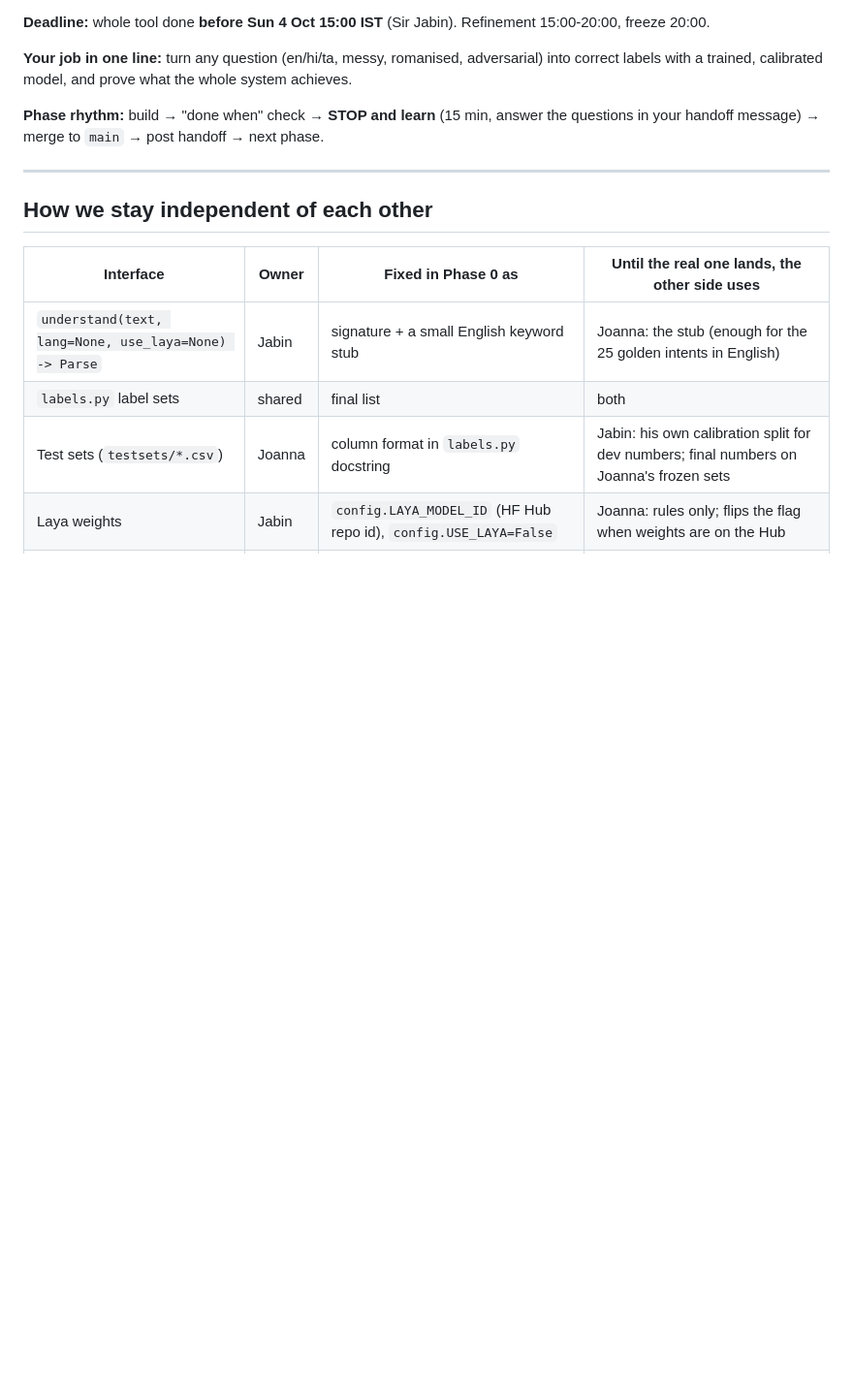
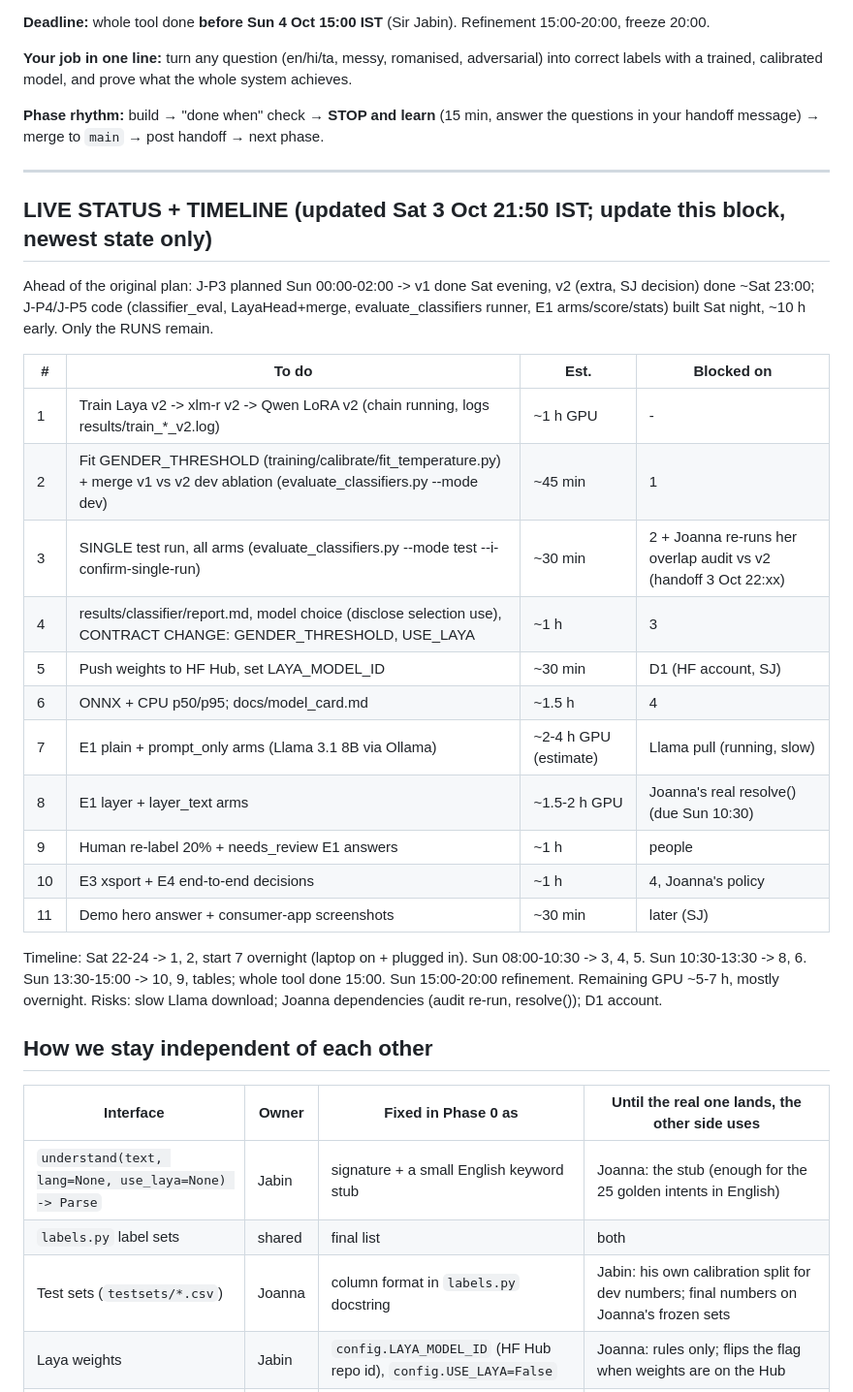
Before and after one commit to Joannapreethi28/ICC-26, a Markdown page: document/jabin_split.md, the part around the change. Shown at 97% size. GitHub-like rendering; blank space fills up the shorter version.

Commit message:
jabin_split: live status and updated timeline

```diff
--- a/document/jabin_split.md
+++ b/document/jabin_split.md
@@ -9,6 +9,27 @@ Owner: Sir Jabin, with Claude Code. Partner track: `joanna_split.md` (Joanna + A
 **Phase rhythm:** build → "done when" check → **STOP and learn** (15 min, answer the questions in your handoff message) → merge to `main` → post handoff → next phase.
 
 ---
+
+## LIVE STATUS + TIMELINE (updated Sat 3 Oct 21:50 IST; update this block, newest state only)
+
+Ahead of the original plan: J-P3 planned Sun 00:00-02:00 -> v1 done Sat evening, v2 (extra, SJ decision) done ~Sat 23:00; J-P4/J-P5 code (classifier_eval, LayaHead+merge, evaluate_classifiers runner, E1 arms/score/stats) built Sat night, ~10 h early. Only the RUNS remain.
+
+| # | To do | Est. | Blocked on |
+|---|---|---|---|
+| 1 | Train Laya v2 -> xlm-r v2 -> Qwen LoRA v2 (chain running, logs results/train_*_v2.log) | ~1 h GPU | - |
+| 2 | Fit GENDER_THRESHOLD (training/calibrate/fit_temperature.py) + merge v1 vs v2 dev ablation (evaluate_classifiers.py --mode dev) | ~45 min | 1 |
+| 3 | SINGLE test run, all arms (evaluate_classifiers.py --mode test --i-confirm-single-run) | ~30 min | 2 + Joanna re-runs her overlap audit vs v2 (handoff 3 Oct 22:xx) |
+| 4 | results/classifier/report.md, model choice (disclose selection use), CONTRACT CHANGE: GENDER_THRESHOLD, USE_LAYA | ~1 h | 3 |
+| 5 | Push weights to HF Hub, set LAYA_MODEL_ID | ~30 min | D1 (HF account, SJ) |
+| 6 | ONNX + CPU p50/p95; docs/model_card.md | ~1.5 h | 4 |
+| 7 | E1 plain + prompt_only arms (Llama 3.1 8B via Ollama) | ~2-4 h GPU (estimate) | Llama pull (running, slow) |
+| 8 | E1 layer + layer_text arms | ~1.5-2 h GPU | Joanna's real resolve() (due Sun 10:30) |
+| 9 | Human re-label 20% + needs_review E1 answers | ~1 h | people |
+| 10 | E3 xsport + E4 end-to-end decisions | ~1 h | 4, Joanna's policy |
+| 11 | Demo hero answer + consumer-app screenshots | ~30 min | later (SJ) |
+
+Timeline: Sat 22-24 -> 1, 2, start 7 overnight (laptop on + plugged in). Sun 08:00-10:30 -> 3, 4, 5. Sun 10:30-13:30 -> 8, 6. Sun 13:30-15:00 -> 10, 9, tables; whole tool done 15:00. Sun 15:00-20:00 refinement. Remaining GPU ~5-7 h, mostly overnight.
+Risks: slow Llama download; Joanna dependencies (audit re-run, resolve()); D1 account.
 
 ## How we stay independent of each other
 
```
